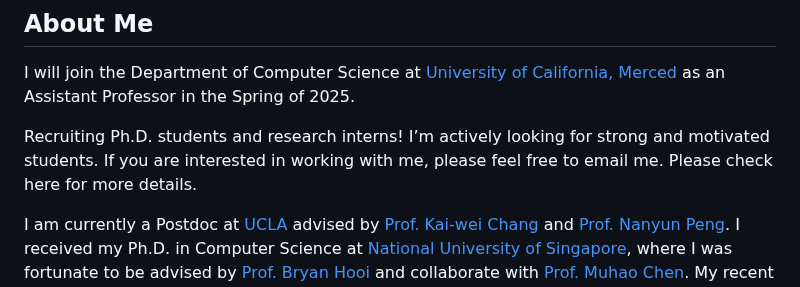
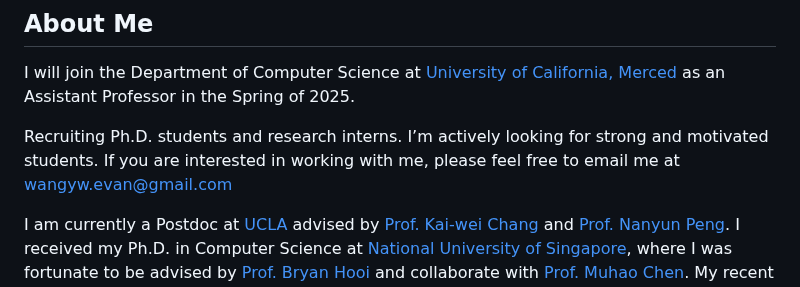
Before and after one commit to wangywUST/wangywust.github.io, a Markdown page: index.md, the part around the change. Rendered like a GitHub page.

```diff
--- a/index.md
+++ b/index.md
@@ -6,7 +6,7 @@ layout: homepage
 
 <font color=red>I will join the Department of Computer Science at [University of California, Merced](https://www.ucmerced.edu/) as an Assistant Professor in the Spring of 2025.</font>
 
-<font color=red>Recruiting Ph.D. students and research interns! I’m actively looking for strong and motivated students. If you are interested in working with me, please feel free to email me. Please check here for more details.</font>
+<font color=red>Recruiting Ph.D. students and research interns. I’m actively looking for strong and motivated students. If you are interested in working with me, please feel free to email me at wangyw.evan@gmail.com</font>
 
 I am currently a Postdoc at [UCLA](https://www.ucla.edu/) advised by [Prof. Kai-wei Chang](http://web.cs.ucla.edu/~kwchang/members/) and [Prof. Nanyun Peng](https://vnpeng.net/group/). I received my Ph.D. in Computer Science at [National University of Singapore](https://nus.edu.sg/), where I was fortunate to be advised by [Prof. Bryan Hooi](http://bhooi.github.io/) and collaborate with [Prof. Muhao Chen](https://muhaochen.github.io/). My recent research is focused on **trustworthy large language models**.
 
```
